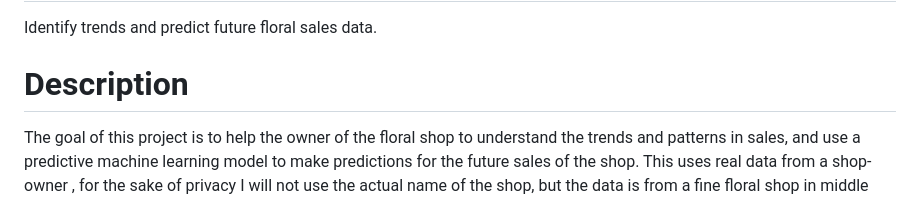
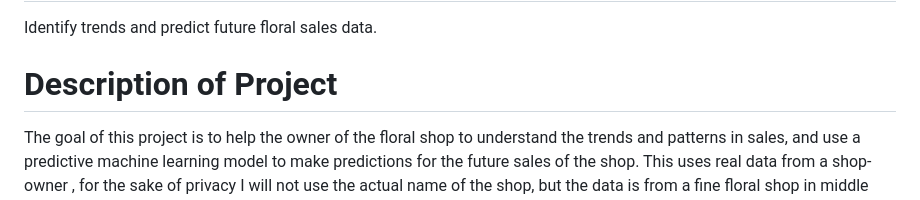
Before and after one commit to JoeBwonKenobi/Floral_Sales_Project, a Markdown page: README.md, the part around the change. GitHub-like rendering.

```diff
--- a/README.md
+++ b/README.md
@@ -9,7 +9,7 @@
 
 Identify trends and predict future floral sales data.
 
-# Description
+# Description of Project
 
 The goal of this project is to help the owner of the floral shop to understand the trends and patterns in sales, and use a predictive machine learning model to make predictions for the future sales of the shop. This uses real data from a shop-owner , for the sake of privacy I will not use the actual name of the shop, but the data is from a fine floral shop in middle Tennennsee.
 
```
